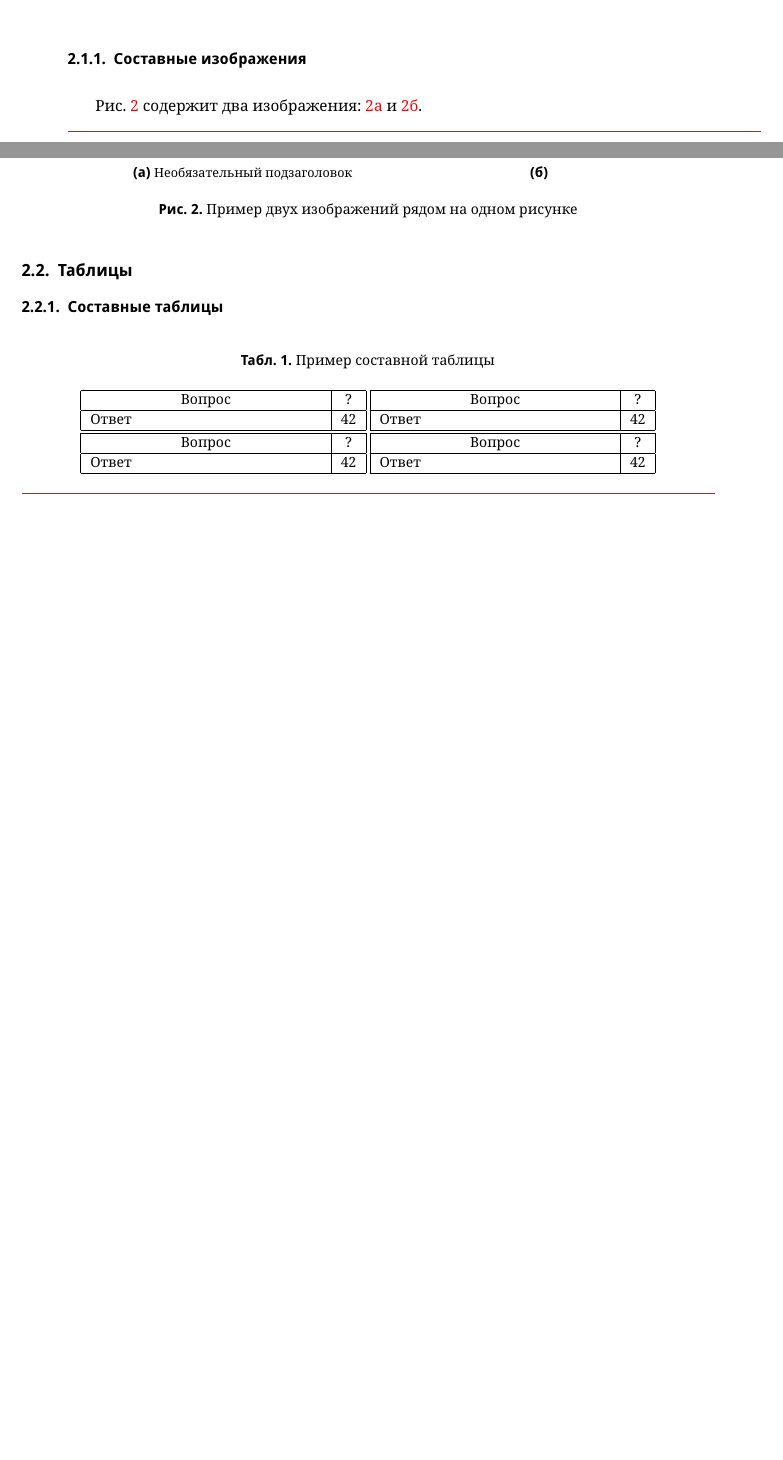
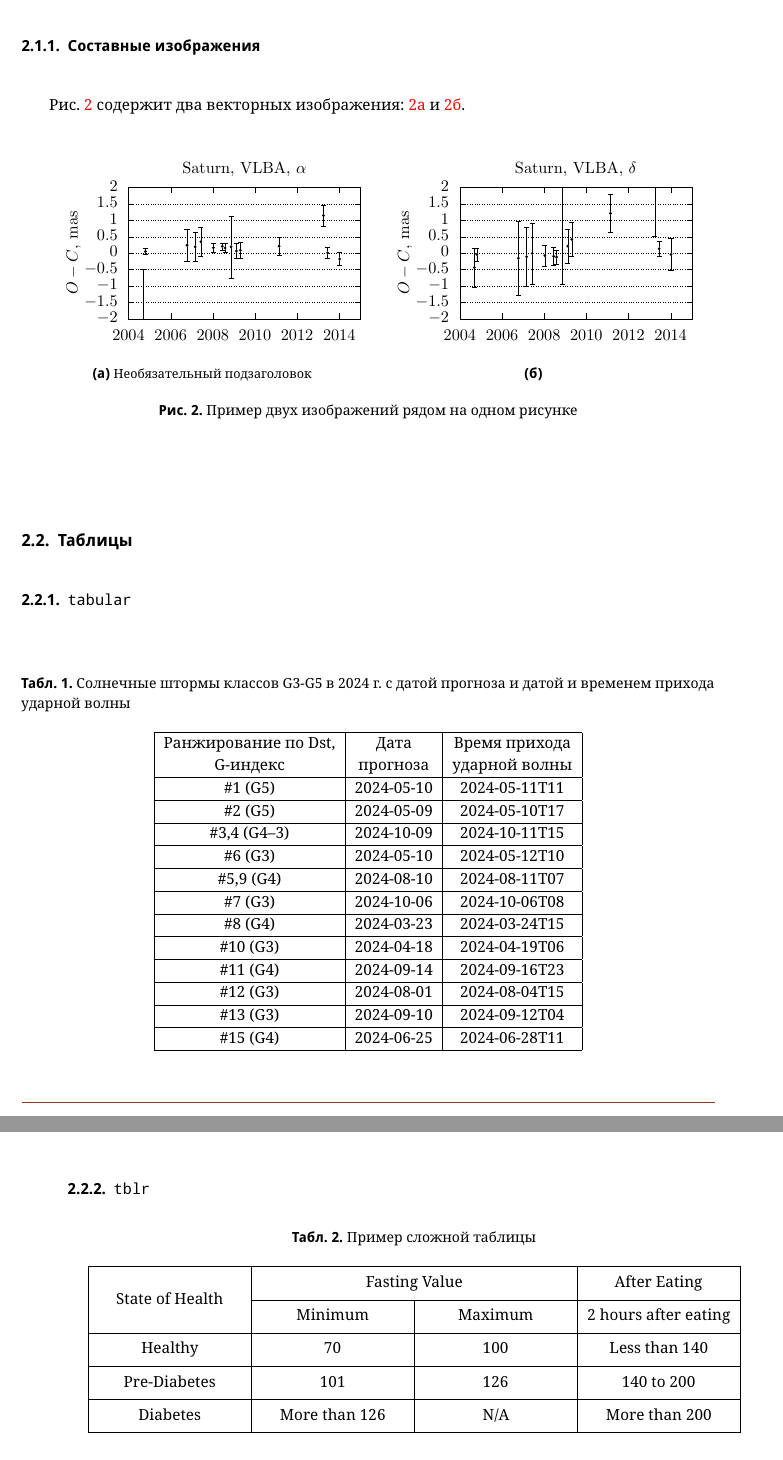
Before and after one commit to S1ckick/template-kio, a LaTeX document (main.tex): two parts of pages 2 and 3 of 7 before the commit and two parts of pages 3 and 4 of 7 after it, joined at a grey line, cut so that both start at the same text, the shorter picture padded with empty space. Compiled offline with pdfLaTeX.

Commit message:
images, tables

```diff
--- a/main.tex
+++ b/main.tex
@@ -5,6 +5,7 @@
 
 % Здесь можно подключить свои пакеты.
 \usepackage{enumitem}
+\usepackage{tabularray}
 
 % ========== НАСТРОЙКИ СПИСКА ЛИТЕРАТУРЫ ==========
 %
@@ -182,18 +183,18 @@
 
     \subsubsection{Составные изображения}
 
-    Рис.~\ref{fig:example-2} содержит два изображения: \ref{fig:example-2a} и \ref{fig:example-2b}.
+    Рис.~\ref{fig:example-2} содержит два векторных изображения: \ref{fig:example-2a} и \ref{fig:example-2b}.
 
     \begin{figure}[H]
         \centering
-        \begin{subfigure}[t]{70mm} %указываем размер подрисунка, без буквы [t] картинки будут вертикально отцентрованы
-            \includegraphics[width=\textwidth]{xkcd1301.png} %width=\textwidth указывает, что ширина совпадает с шириной подрисунка
-            \subcaption{Необязательный подзаголовок}
-            \label{fig:example-2a}
+        \begin{subfigure}[t]{70mm}
+             \includegraphics{saturn-vlba-alpha.pdf}
+         \subcaption{Необязательный подзаголовок}
+         \label{fig:example-2a}
         \end{subfigure}
-        \quad %это широкий пробел между двумя рисунками
-        \begin{subfigure}[t]{50mm}
-            \includegraphics[width=\textwidth]{xkcd1301.png}
+        \ %это пробел между двумя рисунками
+        \begin{subfigure}[t]{70mm}
+         \includegraphics{saturn-vlba-delta.pdf}
             \subcaption{} % Здесь подзаголовок не указан
             \label{fig:example-2b}
         \end{subfigure}
@@ -202,46 +203,49 @@
 
     \subsection{Таблицы}
 
-    \subsubsection{Составные таблицы}
-    %Пример таблицы. [H] означает, что таблица должна быть ровно здесь и никуда не перемещаться.
+    \subsubsection{\texttt{tabular}}
+\begin{table}[ht]
+  \centering
+\caption{Солнечные штормы классов G3-G5 в 2024 г. с датой прогноза и датой и временем прихода ударной волны}
+\label{tbl:events}
+\begin{tabular}{|c|c|c|} \hline
+  Ранжирование по Dst,   & Дата     & Время прихода            \\
+  G-индекс               & прогноза &  ударной волны \\ \hline
+  \#1 (G5) & 2024-05-10 & 2024-05-11T11  \\ \hline
+  \#2 (G5) & 2024-05-09 & 2024-05-10T17  \\ \hline
+  \#3,4 (G4--3) & 2024-10-09 & 2024-10-11T15  \\ \hline
+  \#6 (G3) & 2024-05-10 & 2024-05-12T10  \\ \hline
+  \#5,9 (G4) & 2024-08-10    & 2024-08-11T07  \\ \hline
+  \#7 (G3) & 2024-10-06 & 2024-10-06T08  \\ \hline
+  \#8 (G4) & 2024-03-23 & 2024-03-24T15 \\ \hline
+  \#10 (G3) & 2024-04-18 & 2024-04-19T06 \\ \hline
+  \#11 (G4) & 2024-09-14 & 2024-09-16T23\\ \hline
+  \#12 (G3) & 2024-08-01 & 2024-08-04T15 \\ \hline
+  \#13 (G3) & 2024-09-10 & 2024-09-12T04\\ \hline
+  \#15 (G4) & 2024-06-25 & 2024-06-28T11\\ \hline
+\end{tabular}
+\end{table}
+
+    \subsubsection{\texttt{tblr}}
     \begin{table}[H]
-        \centering
-        \caption{Пример составной таблицы}
-        \label{table-example}
-        \small
-        \begin{tabular}{|p{5cm}|c|}
-            \hline
-            \centering
-            Вопрос & ? \\
-            \hline
-            Ответ & 42 \\
-            \hline
-        \end{tabular}
-                \begin{tabular}{|p{5cm}|c|}
-        	\hline
-        	\centering
-        	Вопрос & ? \\
-        	\hline
-        	Ответ & 42 \\
-        	\hline
-        \end{tabular}
-                \begin{tabular}{|p{5cm}|c|}
-        	\hline
-        	\centering
-        	Вопрос & ? \\
-        	\hline
-        	Ответ & 42 \\
-        	\hline
-        \end{tabular}
-                \begin{tabular}{|p{5cm}|c|}
-        	\hline
-        	\centering
-        	Вопрос & ? \\
-        	\hline
-        	Ответ & 42 \\
-        	\hline
-        \end{tabular}
-    \end{table}
+  \centering
+  \caption{Пример сложной таблицы}
+  \label{tbl:complex}
+\begin{tblr}{
+  hlines, vlines, % borders around each cell
+  rowsep=0pt, colsep = 0pt,
+  rows = {20pt}, columns = {100pt}, % fixed width columns and fixed height rows
+  cells = {c,m}, % centered cells (vertically and horizontally)
+  cell{1}{1} = {r=2}{}, % multirow
+  cell{1}{2} = {c=2}{}, % multicolumn
+}
+State of Health & Fasting Value &         & After Eating         \\
+                & Minimum       & Maximum & 2 hours after eating \\
+Healthy         & 70            & 100     & Less than 140        \\
+Pre-Diabetes    & 101           & 126     & 140 to 200           \\
+Diabetes        & More than 126 & N/A     & More than 200        \\
+\end{tblr}
+\end{table}
 
     \subsection{Формулы}
 
```
Also changed, not shown: saturn-vlba-alpha.pdf (added), saturn-vlba-delta.pdf (added), main.tex (4 more changed lines).
